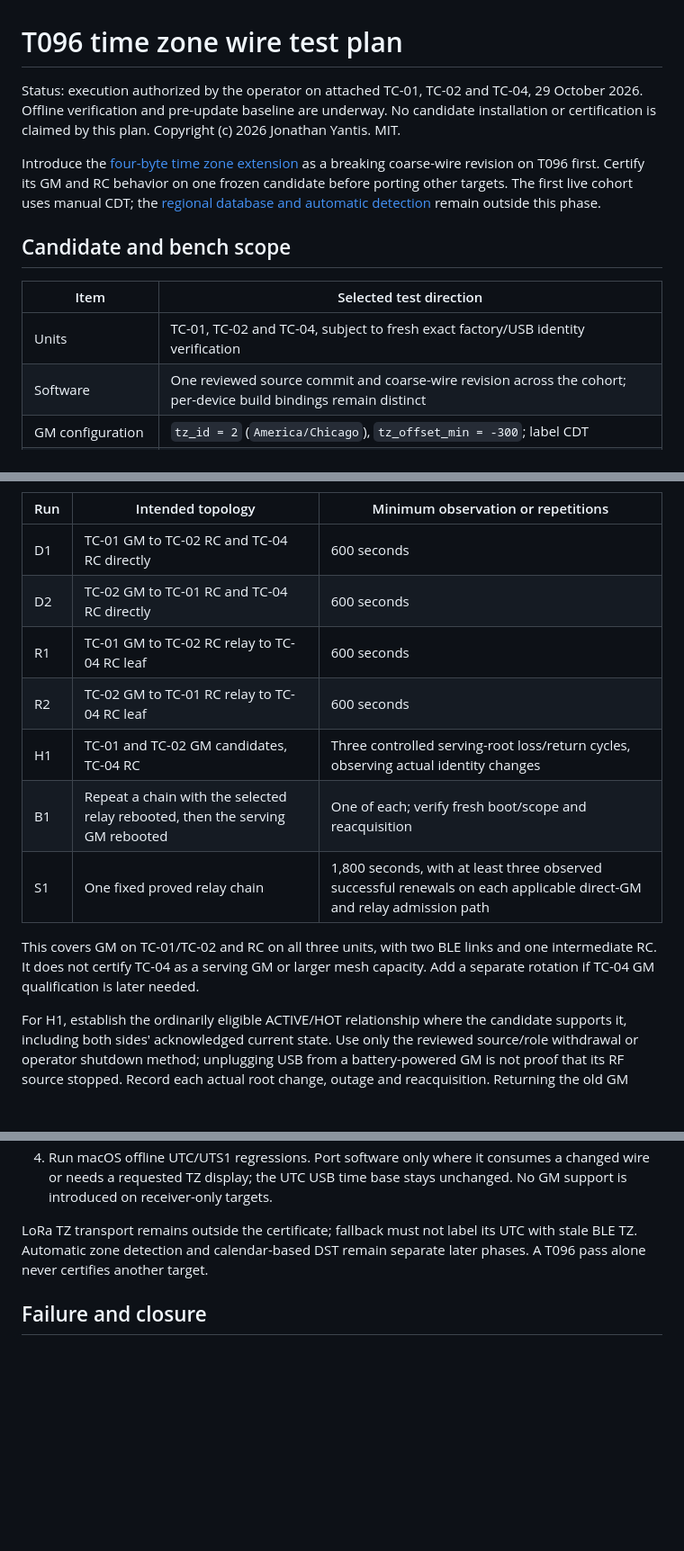
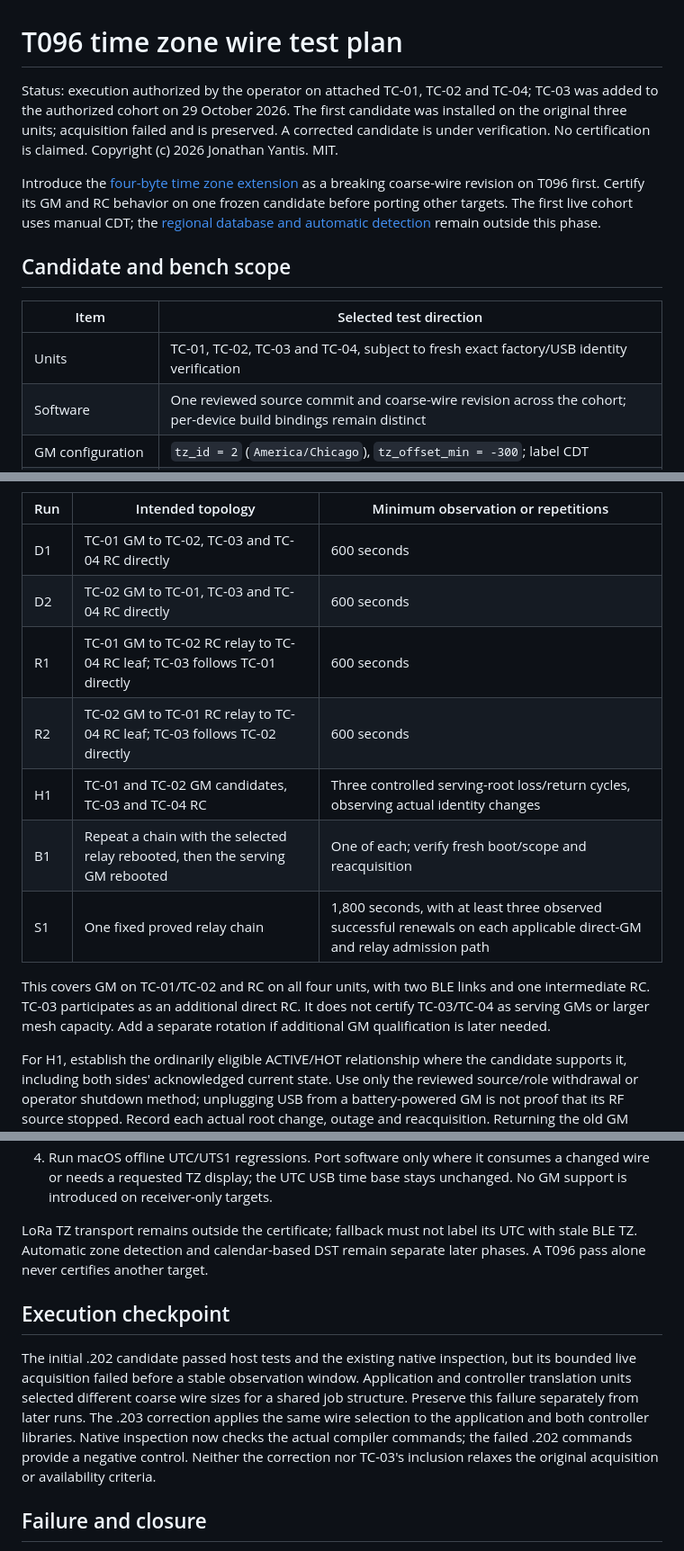
Before and after one commit to yantisj2/PToB, a Markdown page: docs/t096/time-zone-test-plan.md, 3 parts joined by grey strips. Shown at 90% size. Rendered like a GitHub page; blank space fills up the shorter version.

Commit message:
Include TC-03 in coarse TZ testing and retain the initial acquisition failure

```diff
--- a/docs/t096/time-zone-test-plan.md
+++ b/docs/t096/time-zone-test-plan.md
@@ -1,8 +1,9 @@
 # T096 time zone wire test plan
 
-Status: execution authorized by the operator on attached TC-01, TC-02 and TC-04,
-29 October 2026. Offline verification and pre-update baseline are underway.
-No candidate installation or certification is claimed by this plan.
+Status: execution authorized by the operator on attached TC-01, TC-02 and TC-04;
+TC-03 was added to the authorized cohort on 29 October 2026. The first candidate
+was installed on the original three units; acquisition failed and is preserved.
+A corrected candidate is under verification. No certification is claimed.
 Copyright (c) 2026 Jonathan Yantis. MIT.
 
 Introduce the [four-byte time zone extension](../time-zones.md) as a breaking
@@ -15,7 +16,7 @@ outside this phase.
 
 | Item | Selected test direction |
 | --- | --- |
-| Units | TC-01, TC-02 and TC-04, subject to fresh exact factory/USB identity verification |
+| Units | TC-01, TC-02, TC-03 and TC-04, subject to fresh exact factory/USB identity verification |
 | Software | One reviewed source commit and coarse-wire revision across the cohort; per-device build bindings remain distinct |
 | GM configuration | `tz_id = 2` (`America/Chicago`), `tz_offset_min = -300`; label CDT |
 | Four extension bytes | `02 00 D4 FE`, little endian |
@@ -142,17 +143,17 @@ Retain startup and failed acquisition records alongside stable observations.
 
 | Run | Intended topology | Minimum observation or repetitions |
 | --- | --- | --- |
-| D1 | TC-01 GM to TC-02 RC and TC-04 RC directly | 600 seconds |
-| D2 | TC-02 GM to TC-01 RC and TC-04 RC directly | 600 seconds |
-| R1 | TC-01 GM to TC-02 RC relay to TC-04 RC leaf | 600 seconds |
-| R2 | TC-02 GM to TC-01 RC relay to TC-04 RC leaf | 600 seconds |
-| H1 | TC-01 and TC-02 GM candidates, TC-04 RC | Three controlled serving-root loss/return cycles, observing actual identity changes |
+| D1 | TC-01 GM to TC-02, TC-03 and TC-04 RC directly | 600 seconds |
+| D2 | TC-02 GM to TC-01, TC-03 and TC-04 RC directly | 600 seconds |
+| R1 | TC-01 GM to TC-02 RC relay to TC-04 RC leaf; TC-03 follows TC-01 directly | 600 seconds |
+| R2 | TC-02 GM to TC-01 RC relay to TC-04 RC leaf; TC-03 follows TC-02 directly | 600 seconds |
+| H1 | TC-01 and TC-02 GM candidates, TC-03 and TC-04 RC | Three controlled serving-root loss/return cycles, observing actual identity changes |
 | B1 | Repeat a chain with the selected relay rebooted, then the serving GM rebooted | One of each; verify fresh boot/scope and reacquisition |
 | S1 | One fixed proved relay chain | 1,800 seconds, with at least three observed successful renewals on each applicable direct-GM and relay admission path |
 
-This covers GM on TC-01/TC-02 and RC on all three units, with two BLE links and
-one intermediate RC. It does not certify TC-04 as a serving GM or larger mesh
-capacity. Add a separate rotation if TC-04 GM qualification is later needed.
+This covers GM on TC-01/TC-02 and RC on all four units, with two BLE links and
+one intermediate RC. TC-03 participates as an additional direct RC. It does not certify TC-03/TC-04 as serving GMs or larger mesh
+capacity. Add a separate rotation if additional GM qualification is later needed.
 
 For H1, establish the ordinarily eligible ACTIVE/HOT relationship where the
 candidate supports it, including both sides' acknowledged current state. Use
@@ -238,6 +239,17 @@ LoRa TZ transport remains outside the certificate; fallback must not label its
 UTC with stale BLE TZ. Automatic zone detection and calendar-based DST remain
 separate later phases. A T096 pass alone never certifies another target.
 
+## Execution checkpoint
+
+The initial .202 candidate passed host tests and the existing native inspection,
+but its bounded live acquisition failed before a stable observation window.
+Application and controller translation units selected different coarse wire sizes
+for a shared job structure. Preserve this failure separately from later runs.
+The .203 correction applies the same wire selection to the application and both
+controller libraries. Native inspection now checks the actual compiler commands;
+the failed .202 commands provide a negative control. Neither the correction nor
+TC-03's inclusion relaxes the original acquisition or availability criteria.
+
 ## Failure and closure
 
 Stop on an identity/readback failure, wire/authentication escape, TZ-caused UTC
```
Also changed, not shown: other parts of docs/t096/time-zone-test-plan.md (+2 -2 lines).
